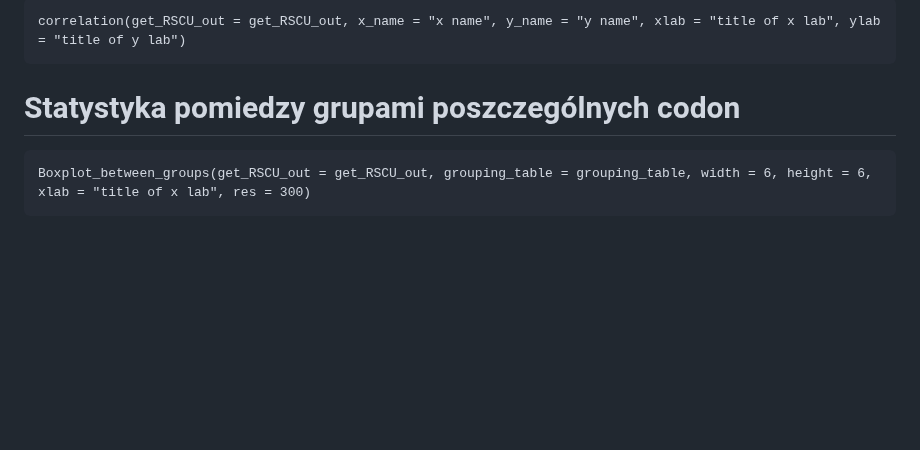
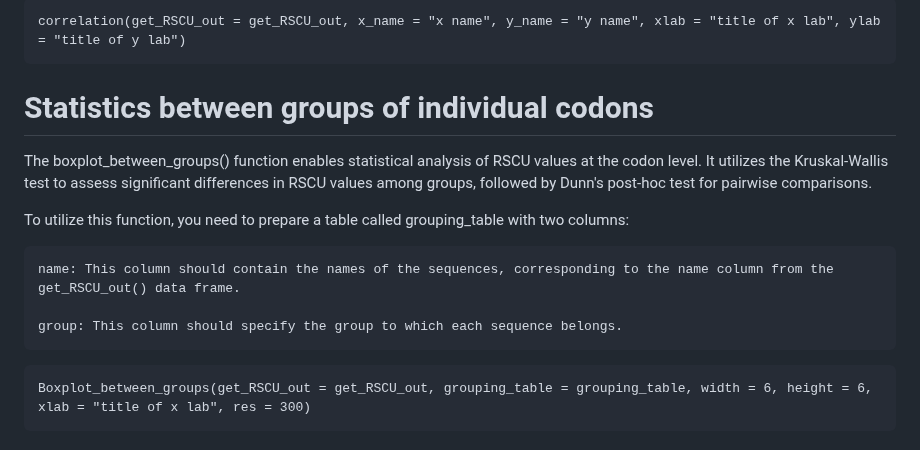
Before and after one commit to Mordziarz/RSCUcaller, a Markdown page: README.md, the part around the change. Rendered like a GitHub page; blank space fills up the shorter version.

````diff
--- a/README.md
+++ b/README.md
@@ -90,7 +90,15 @@ The RSCUcaller package allows you to perform Pearson correlation between two spe
 correlation(get_RSCU_out = get_RSCU_out, x_name = "x name", y_name = "y name", xlab = "title of x lab", ylab = "title of y lab")
 ```
 
-# Statystyka pomiedzy grupami poszczególnych codon
+# Statistics between groups of individual codons
+
+The boxplot_between_groups() function enables statistical analysis of RSCU values at the codon level. It utilizes the Kruskal-Wallis test to assess significant differences in RSCU values among groups, followed by Dunn's post-hoc test for pairwise comparisons.
+
+To utilize this function, you need to prepare a table called grouping_table with two columns:
+
+    name: This column should contain the names of the sequences, corresponding to the name column from the get_RSCU_out() data frame.
+
+    group: This column should specify the group to which each sequence belongs.
 
 ```{r}
 Boxplot_between_groups(get_RSCU_out = get_RSCU_out, grouping_table = grouping_table, width = 6, height = 6, xlab = "title of x lab", res = 300)
````
